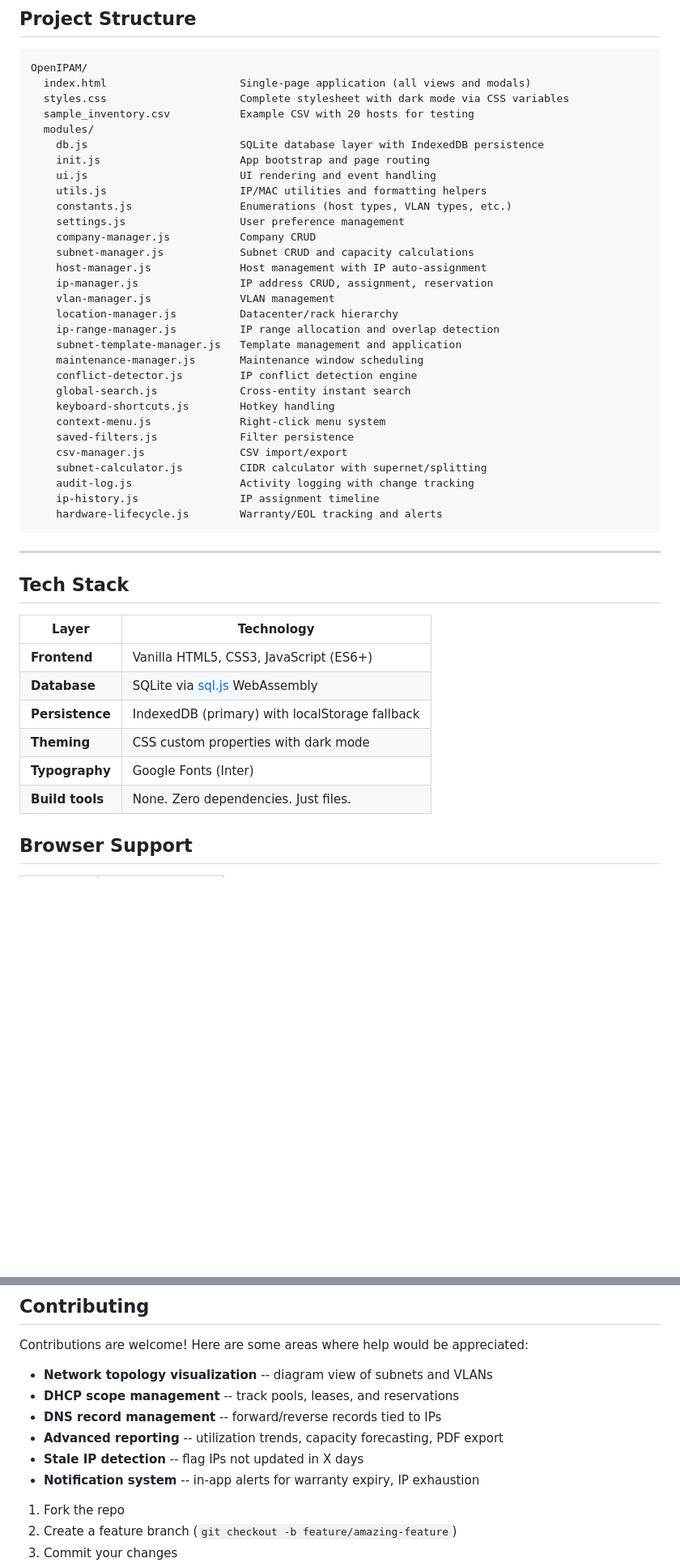
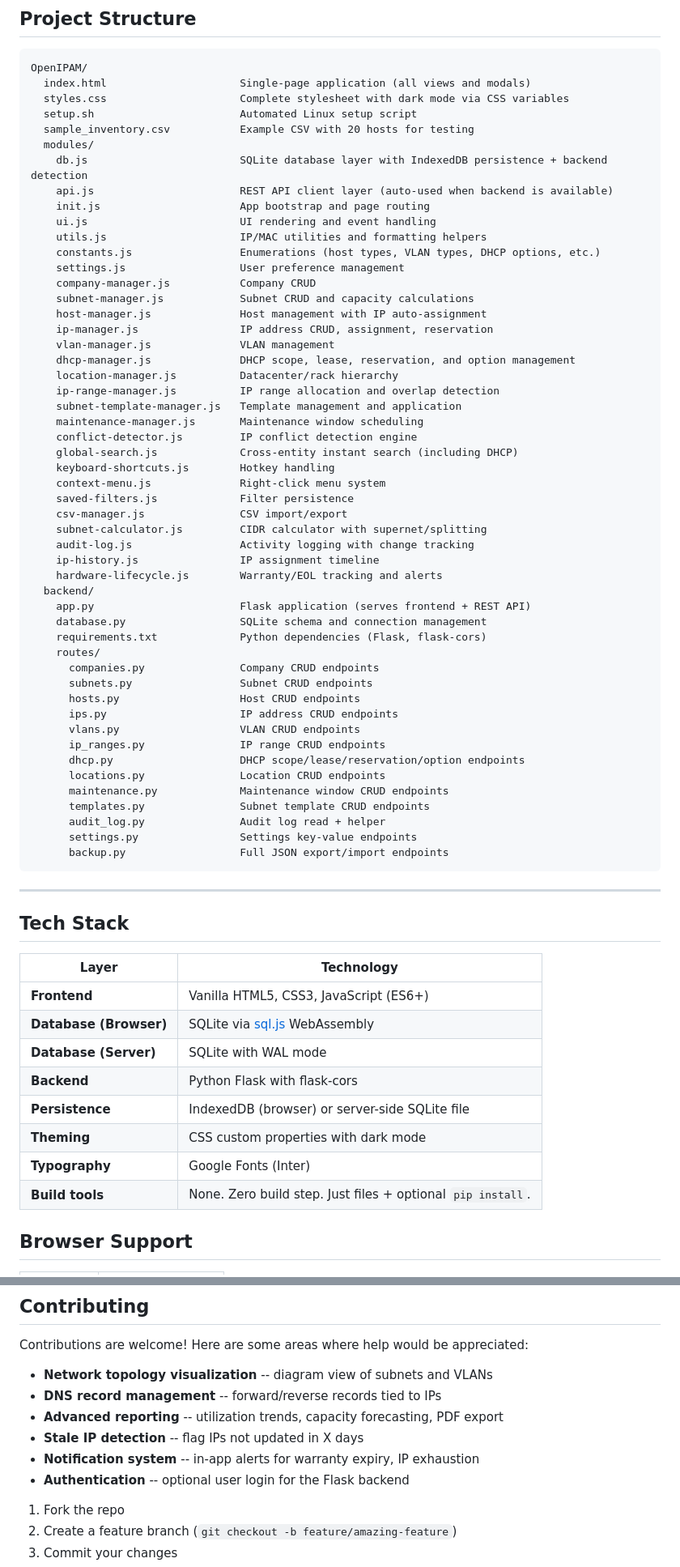
Before and after one commit to DonkeyXBT/OpenIPAM, a Markdown page: README.md, 2 parts joined by grey strips. Shown at 81% size. Rendered like a GitHub page; blank space fills up the shorter version.

````diff
--- a/README.md
+++ b/README.md
@@ -182,25 +297,28 @@ A sample CSV (`sample_inventory.csv`) with 20 hosts is included for testing.
 OpenIPAM/
   index.html                     Single-page application (all views and modals)
   styles.css                     Complete stylesheet with dark mode via CSS variables
+  setup.sh                       Automated Linux setup script
   sample_inventory.csv           Example CSV with 20 hosts for testing
   modules/
-    db.js                        SQLite database layer with IndexedDB persistence
+    db.js                        SQLite database layer with IndexedDB persistence + backend detection
+    api.js                       REST API client layer (auto-used when backend is available)
     init.js                      App bootstrap and page routing
     ui.js                        UI rendering and event handling
     utils.js                     IP/MAC utilities and formatting helpers
-    constants.js                 Enumerations (host types, VLAN types, etc.)
+    constants.js                 Enumerations (host types, VLAN types, DHCP options, etc.)
     settings.js                  User preference management
     company-manager.js           Company CRUD
     subnet-manager.js            Subnet CRUD and capacity calculations
     host-manager.js              Host management with IP auto-assignment
     ip-manager.js                IP address CRUD, assignment, reservation
     vlan-manager.js              VLAN management
+    dhcp-manager.js              DHCP scope, lease, reservation, and option management
     location-manager.js          Datacenter/rack hierarchy
     ip-range-manager.js          IP range allocation and overlap detection
     subnet-template-manager.js   Template management and application
     maintenance-manager.js       Maintenance window scheduling
     conflict-detector.js         IP conflict detection engine
-    global-search.js             Cross-entity instant search
+    global-search.js             Cross-entity instant search (including DHCP)
     keyboard-shortcuts.js        Hotkey handling
     context-menu.js              Right-click menu system
     saved-filters.js             Filter persistence
@@ -209,6 +327,24 @@ OpenIPAM/
     audit-log.js                 Activity logging with change tracking
     ip-history.js                IP assignment timeline
     hardware-lifecycle.js        Warranty/EOL tracking and alerts
+  backend/
+    app.py                       Flask application (serves frontend + REST API)
+    database.py                  SQLite schema and connection management
+    requirements.txt             Python dependencies (Flask, flask-cors)
+    routes/
+      companies.py               Company CRUD endpoints
+      subnets.py                 Subnet CRUD endpoints
+      hosts.py                   Host CRUD endpoints
+      ips.py                     IP address CRUD endpoints
+      vlans.py                   VLAN CRUD endpoints
+      ip_ranges.py               IP range CRUD endpoints
+      dhcp.py                    DHCP scope/lease/reservation/option endpoints
+      locations.py               Location CRUD endpoints
+      maintenance.py             Maintenance window CRUD endpoints
+      templates.py               Subnet template CRUD endpoints
+      audit_log.py               Audit log read + helper
+      settings.py                Settings key-value endpoints
+      backup.py                  Full JSON export/import endpoints
 ```
 
 ---
@@ -218,11 +354,13 @@ OpenIPAM/
 | Layer | Technology |
 |-------|-----------|
 | **Frontend** | Vanilla HTML5, CSS3, JavaScript (ES6+) |
-| **Database** | SQLite via [sql.js](https://github.com/sql-js/sql.js) WebAssembly |
-| **Persistence** | IndexedDB (primary) with localStorage fallback |
+| **Database (Browser)** | SQLite via [sql.js](https://github.com/sql-js/sql.js) WebAssembly |
+| **Database (Server)** | SQLite with WAL mode |
+| **Backend** | Python Flask with flask-cors |
+| **Persistence** | IndexedDB (browser) or server-side SQLite file |
 | **Theming** | CSS custom properties with dark mode |
 | **Typography** | Google Fonts (Inter) |
-| **Build tools** | None. Zero dependencies. Just files. |
+| **Build tools** | None. Zero build step. Just files + optional `pip install`. |
 
 ## Browser Support
 
@@ -242,11 +380,11 @@ Requires WebAssembly and ES6+ support. Falls back gracefully on older browsers.
 Contributions are welcome! Here are some areas where help would be appreciated:
 
 - **Network topology visualization** -- diagram view of subnets and VLANs
-- **DHCP scope management** -- track pools, leases, and reservations
 - **DNS record management** -- forward/reverse records tied to IPs
 - **Advanced reporting** -- utilization trends, capacity forecasting, PDF export
 - **Stale IP detection** -- flag IPs not updated in X days
 - **Notification system** -- in-app alerts for warranty expiry, IP exhaustion
+- **Authentication** -- optional user login for the Flask backend
 
 1. Fork the repo
 2. Create a feature branch (`git checkout -b feature/amazing-feature`)
````
Also changed, not shown: other parts of README.md (+125 -10 lines).
